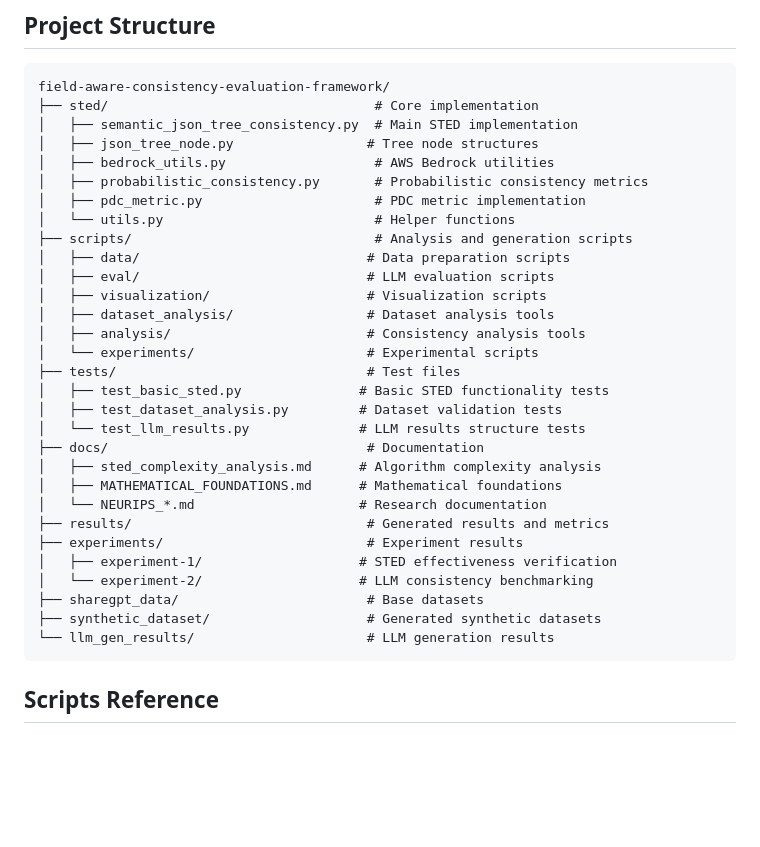
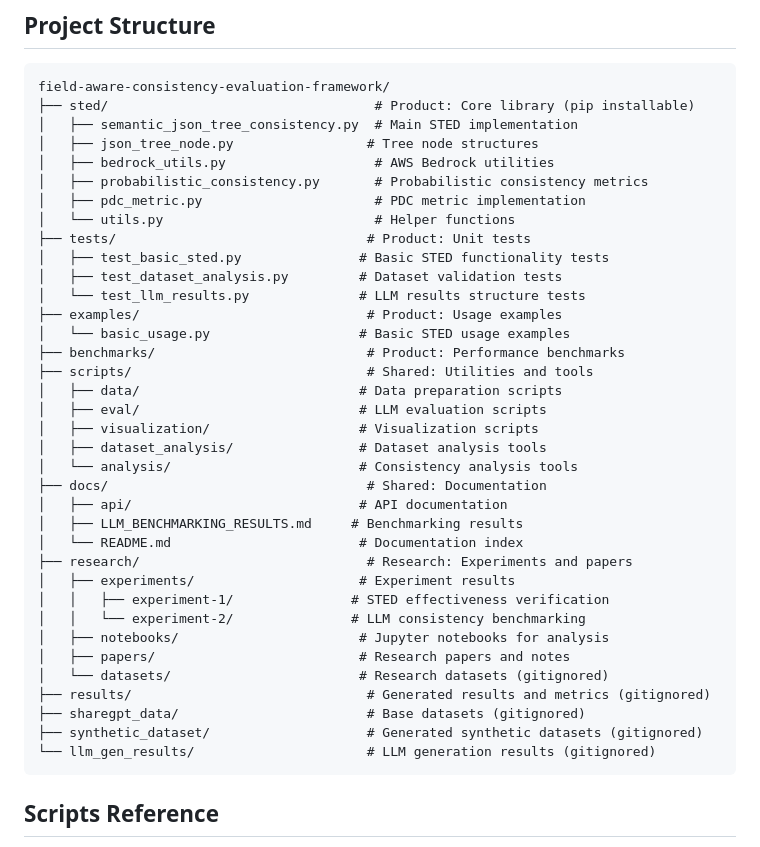
Before and after one commit to amazon-science/sted, a Markdown page: README.md, the part around one of its changes. Drawn GitHub-style; blank space fills up the shorter version.

Commit message:
Update README to reflect new directory structure

````diff
--- a/README.md
+++ b/README.md
@@ -216,35 +216,41 @@ Output: `consistency_score_by_consistency_type_with_errors.png`
 
 ```
 field-aware-consistency-evaluation-framework/
-├── sted/                                  # Core implementation
+├── sted/                                  # Product: Core library (pip installable)
 │   ├── semantic_json_tree_consistency.py  # Main STED implementation
 │   ├── json_tree_node.py                 # Tree node structures
 │   ├── bedrock_utils.py                   # AWS Bedrock utilities
 │   ├── probabilistic_consistency.py       # Probabilistic consistency metrics
 │   ├── pdc_metric.py                      # PDC metric implementation
 │   └── utils.py                           # Helper functions
-├── scripts/                               # Analysis and generation scripts
-│   ├── data/                             # Data preparation scripts
-│   ├── eval/                             # LLM evaluation scripts
-│   ├── visualization/                    # Visualization scripts
-│   ├── dataset_analysis/                 # Dataset analysis tools
-│   ├── analysis/                         # Consistency analysis tools
-│   └── experiments/                      # Experimental scripts
-├── tests/                                # Test files
+├── tests/                                # Product: Unit tests
 │   ├── test_basic_sted.py               # Basic STED functionality tests
 │   ├── test_dataset_analysis.py         # Dataset validation tests
 │   └── test_llm_results.py              # LLM results structure tests
-├── docs/                                 # Documentation
-│   ├── sted_complexity_analysis.md      # Algorithm complexity analysis
-│   ├── MATHEMATICAL_FOUNDATIONS.md      # Mathematical foundations
-│   └── NEURIPS_*.md                     # Research documentation
-├── results/                              # Generated results and metrics
-├── experiments/                          # Experiment results
-│   ├── experiment-1/                    # STED effectiveness verification
-│   └── experiment-2/                    # LLM consistency benchmarking
-├── sharegpt_data/                        # Base datasets
-├── synthetic_dataset/                    # Generated synthetic datasets
-└── llm_gen_results/                      # LLM generation results
+├── examples/                             # Product: Usage examples
+│   └── basic_usage.py                   # Basic STED usage examples
+├── benchmarks/                           # Product: Performance benchmarks
+├── scripts/                              # Shared: Utilities and tools
+│   ├── data/                            # Data preparation scripts
+│   ├── eval/                            # LLM evaluation scripts
+│   ├── visualization/                   # Visualization scripts
+│   ├── dataset_analysis/                # Dataset analysis tools
+│   └── analysis/                        # Consistency analysis tools
+├── docs/                                 # Shared: Documentation
+│   ├── api/                             # API documentation
+│   ├── LLM_BENCHMARKING_RESULTS.md     # Benchmarking results
+│   └── README.md                        # Documentation index
+├── research/                             # Research: Experiments and papers
+│   ├── experiments/                     # Experiment results
+│   │   ├── experiment-1/               # STED effectiveness verification
+│   │   └── experiment-2/               # LLM consistency benchmarking
+│   ├── notebooks/                       # Jupyter notebooks for analysis
+│   ├── papers/                          # Research papers and notes
+│   └── datasets/                        # Research datasets (gitignored)
+├── results/                              # Generated results and metrics (gitignored)
+├── sharegpt_data/                        # Base datasets (gitignored)
+├── synthetic_dataset/                    # Generated synthetic datasets (gitignored)
+└── llm_gen_results/                      # LLM generation results (gitignored)
 ```
 
 ## Scripts Reference
````
Also changed, not shown: other parts of README.md (+1 -1 lines).
